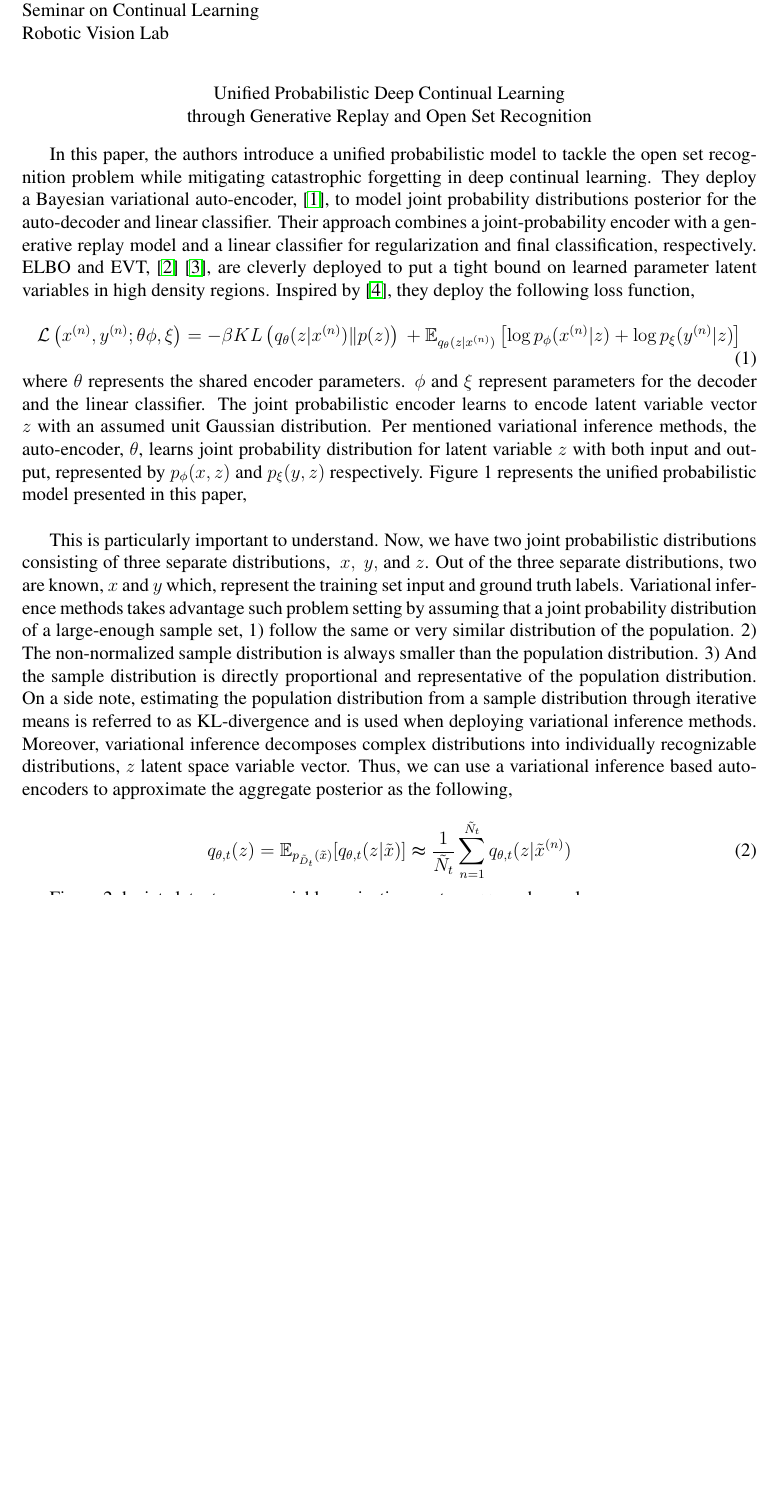
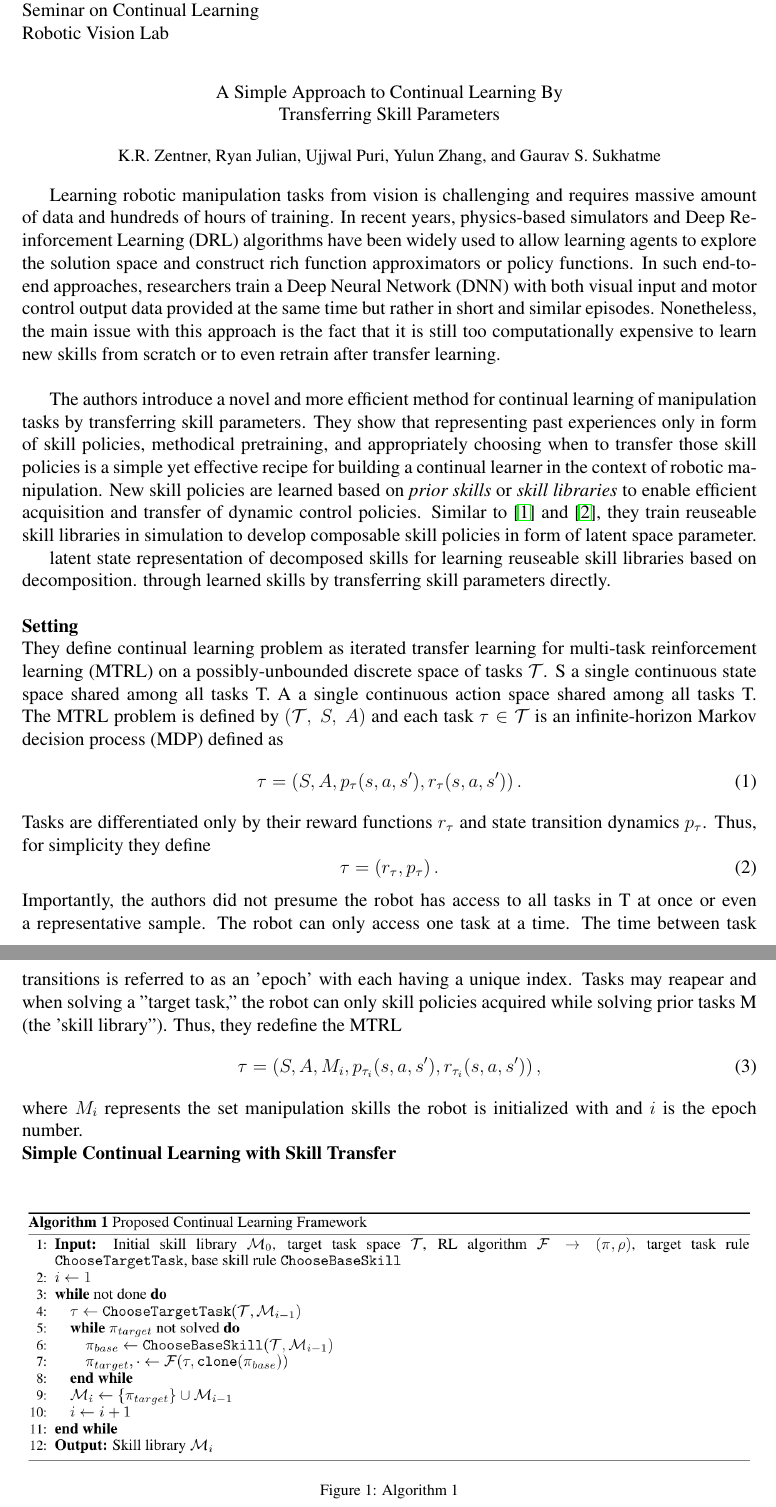
Before and after one commit to BardiaMojra/presentations, a LaTeX document (a_simple_approach_to_continual_learning_by_transferring_skill_parameters/summary.tex): part of page 1 of 5 before the commit and two parts of pages 1 and 2 of 3 after it, the two joined at a grey line, cut so that both start at the same text, the shorter picture padded with empty space. Compiled offline with pdfLaTeX.

Commit message:
Updated with git-express on 2022-01-25.

```diff
--- a/a_simple_approach_to_continual_learning_by_transferring_skill_parameters/summary.tex
+++ b/a_simple_approach_to_continual_learning_by_transferring_skill_parameters/summary.tex
@@ -32,6 +32,7 @@
 \usepackage{wrapfig}
 \usepackage{url}
 \usepackage[table]{xcolor}
+\graphicspath{{images/}}
 \begin{document}
 % --------------- TITLE AND NAME ------------------------------
 \begin{center}
@@ -45,22 +46,79 @@ Seminar on Continual Learning\\
 Robotic Vision Lab\\
 % --------------- CONTENT -------------------------------------
 \begin{center}
-Unified Probabilistic Deep Continual Learning\\
-through Generative Replay and Open Set Recognition\\
+A Simple Approach to Continual Learning By\\
+Transferring Skill Parameters\\
+\end{center}
+\begin{center}
+  {\small K.R. Zentner, Ryan Julian, Ujjwal Puri, Yulun Zhang, and Gaurav S. Sukhatme}\\
 \end{center}
 
-In this paper, the authors introduce a unified probabilistic model to tackle the open set recognition problem while mitigating catastrophic forgetting in deep continual learning.
-They deploy a Bayesian variational auto-encoder, \cite{kingma2013auto}, to model joint probability distributions posterior for the auto-decoder and linear classifier. Their approach combines a joint-probability encoder with a generative replay model and a linear classifier for regularization and final classification, respectively.
-ELBO and EVT, \cite{hoffman2016elbo} \cite{bendale2014reliable}, are cleverly deployed to put a tight bound on learned parameter latent variables in high density regions. Inspired by \cite{higgins2016beta}, they deploy the following loss function,\\
-\begin{equation}
-\mathcal{L} \left( x^{(n)}, y^{(n)}; \theta \phi, \xi \right) = - \beta K L \\
-\left( q_{\theta} ( z | x^{(n)} ) \| p(z) \right) \\
-+ \mathbb{E}_{q_{\theta} (z|x^{(n)})} \\
-\left[ \log p_{\phi} (x^{(n)}|z) + \log p_{\xi} (y^{(n)} | z) \right]
-\end{equation}
+Learning robotic manipulation tasks from vision is challenging and requires
+massive amount of data and hundreds of hours of training. In recent years,
+physics-based simulators and Deep Reinforcement Learning (DRL) algorithms have
+been widely
+used to allow learning agents to explore the solution space and construct rich
+function approximators or policy functions. In such end-to-end approaches,
+researchers train a Deep Neural Network (DNN) with both visual input and
+motor control output data provided at the same time but rather in short and
+similar episodes. Nonetheless, the main issue with this approach is the fact
+that it is still too computationally expensive to learn new skills from scratch or
+to even retrain after transfer learning.\\
+
+The authors introduce a novel and more efficient method for
+continual learning of manipulation tasks by transferring skill parameters. They
+show that representing past experiences only in form of skill policies,
+methodical pretraining, and appropriately choosing when to
+transfer those skill policies is a simple yet effective recipe for building a
+continual learner in the context of robotic manipulation. New skill policies are
+learned based on \textit{prior skills} or \textit{skill libraries} to enable
+efficient acquisition and transfer of dynamic control policies. Similar to
+\cite{hausman2018learning} and \cite{julian2018scaling}, they train reuseable
+skill libraries in simulation to develop composable skill policies in form
+of latent space parameter.
+
+latent state representation of decomposed
+skills for learning reuseable skill libraries based on decomposition.
+    through  learned skills by transferring skill parameters directly.\\
+
 
 \noindent
-where $\theta$ represents the shared encoder parameters. $\phi$ and $\xi$ represent parameters for the decoder and the linear classifier. The joint probabilistic encoder learns to encode latent variable vector $z$ with an assumed unit Gaussian distribution. Per mentioned variational inference methods, the auto-encoder, $\theta$, learns joint probability distribution for latent variable $z$ with both input and output, represented by $p_{\phi}(x,z)$ and $p_{\xi}(y,z)$ respectively. Figure 1 represents the unified probabilistic model presented in this paper,\\
+\textbf{Setting}\\
+They define continual learning problem as iterated transfer learning for
+multi-task reinforcement learning (MTRL) on a possibly-unbounded discrete space
+of tasks \(\mathcal{T}\).
+S a single continuous state space shared among all tasks T.
+A a single continuous action space shared among all tasks T.
+The MTRL problem is defined by \((\mathcal{T},~S,~A)\) and each task
+\(\tau \in \mathcal{T}\) is an infinite-horizon Markov decision process (MDP)
+defined as
+\begin{equation}
+\tau = \left(S, A, p_{\tau} (s,a,s'), r_{\tau} (s,a,s') \right).
+\end{equation}
+\noindent
+Tasks are differentiated only by their reward functions \(r_{\tau}\) and
+state transition dynamics \(p_{\tau}\). Thus, for simplicity they define
+\begin{equation}
+\tau = \left( r_{\tau}, p_{\tau}\right).
+\end{equation}
+\noindent
+Importantly, the authors did not presume the robot has access to all tasks in
+T at once or even a representative sample. The robot can only access one task at
+a time. The time between task transitions is referred to as an 'epoch' with
+each having a unique index. Tasks may reapear and when solving a "target task,"
+the robot can only skill policies acquired while solving prior tasks M (the
+'skill library"). Thus, they redefine the MTRL
+\begin{equation}
+\tau = \left(S, A, M_{i}, p_{\tau_{i}} (s,a,s'), r_{\tau_{i}} (s,a,s') \right),
+\end{equation}
+\noindent
+where \(M_i\) represents the set manipulation skills the robot is initialized
+with and \(i\) is the epoch number.
 
+
+\noindent
+\textbf{Simple Continual Learning with Skill Transfer}\\
 \begin{figure}[h]
   \centering
+  \includegraphics[width=1\textwidth]{/fig01.png}
+  \caption{Algorithm 1}
@@ -76,9 +127,3 @@ where $\theta$ represents the shared encoder parameters. $\phi$ and $\xi$ repres
 
 
 
-This is particularly important to understand. Now, we have two joint probabilistic distributions consisting of three separate distributions, $~x,~y,$ and $z$. Out of the three separate distributions, two are known, $x$ and $y$ which, represent the training set input and ground truth labels. Variational inference methods takes advantage such problem setting by assuming that a joint probability
-distribution of a large-enough sample set, 1) follow the same or very similar distribution of the population. 2) The non-normalized sample distribution is always smaller than the population distribution. 3) And the sample distribution is directly proportional and representative of the population distribution. On a side note, estimating the population distribution from a sample distribution through iterative means is referred to as KL-divergence and is used when deploying variational inference methods. Moreover, variational inference decomposes complex distributions into individually recognizable distributions, $z$ latent space variable vector. Thus, we can use a variational inference based auto-encoders to approximate the aggregate posterior as the following, \\
-\begin{equation}
-q_{\theta, t}(z) = \mathbb{E}_{p_{\tilde{D}_t} (\tilde{x})} [q_{\theta, t}(z|\tilde{x})] \\
-\thickapprox \frac{1}{\tilde{N}_{t}}\sum_{n = 1}^{\tilde{N}_{t}} q_{\theta, t} (z|\tilde{x}^{(n)})
-\end{equation}
```
Also changed, not shown: a_simple_approach_to_continual_learning_by_transferring_skill_parameters/ref.bib (+12 -27 lines), a_simple_approach_to_continual_learning_by_transferring_skill_parameters/A_Simple_Approach_to_Continual_Learning_By_Transferring_Skill_Parameters.pdf (renamed from a_simple_approach_to_continual_learning_by_transferring_skill_parameters/A Simple Approach to Continual Learning By Transferring Skill Parameters.pdf), a_simple_approach_to_continual_learning_by_transferring_skill_parameters/citations/Learning an Embedding Space for Transferable Robot Skills.pdf (added), a_simple_approach_to_continual_learning_by_transferring_skill_parameters/images/fig01.png (added), a_simple_approach_to_continual_learning_by_transferring_skill_parameters/summary.bbl (added), a_simple_approach_to_continual_learning_by_transferring_skill_parameters/summary.pdf (added), a_simple_approach_to_continual_learning_by_transferring_skill_parameters/summary.tex (30 more changed lines), 10 other files.
